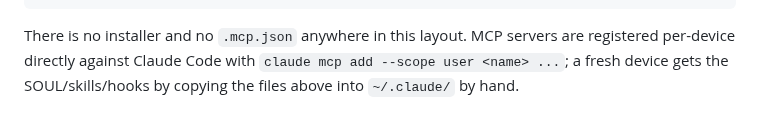
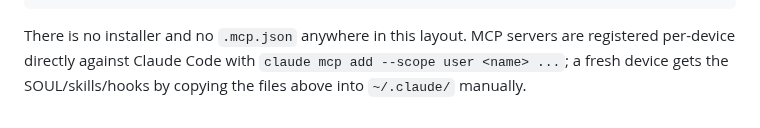
Before and after one commit to Osasuwu/jarvis, a Markdown page: docs/architecture.md, the part around the change. GitHub-like rendering.

Commit message:
docs(architecture): reword one sentence (code-gate canary 2/7)
Canary for the S1 code-gate: a cosmetic-only PR should go green on
rule (b) without review evidence. Not intended to merge.

Refs #1935

Co-Authored-By: Claude Opus 5.5 <noreply@anthropic.com>

````diff
--- a/docs/architecture.md
+++ b/docs/architecture.md
@@ -183,4 +183,4 @@ jarvis/
 └── pyproject.toml
 ```
 
-There is no installer and no `.mcp.json` anywhere in this layout. MCP servers are registered per-device directly against Claude Code with `claude mcp add --scope user <name> ...`; a fresh device gets the SOUL/skills/hooks by copying the files above into `~/.claude/` by hand.
+There is no installer and no `.mcp.json` anywhere in this layout. MCP servers are registered per-device directly against Claude Code with `claude mcp add --scope user <name> ...`; a fresh device gets the SOUL/skills/hooks by copying the files above into `~/.claude/` manually.
````
